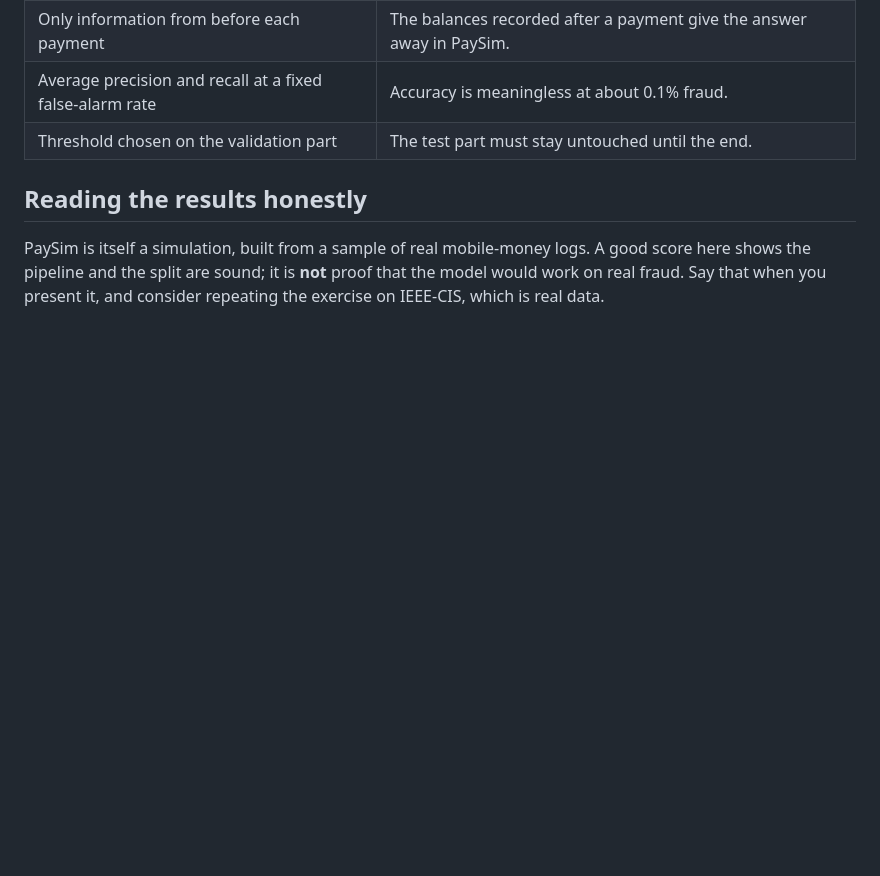
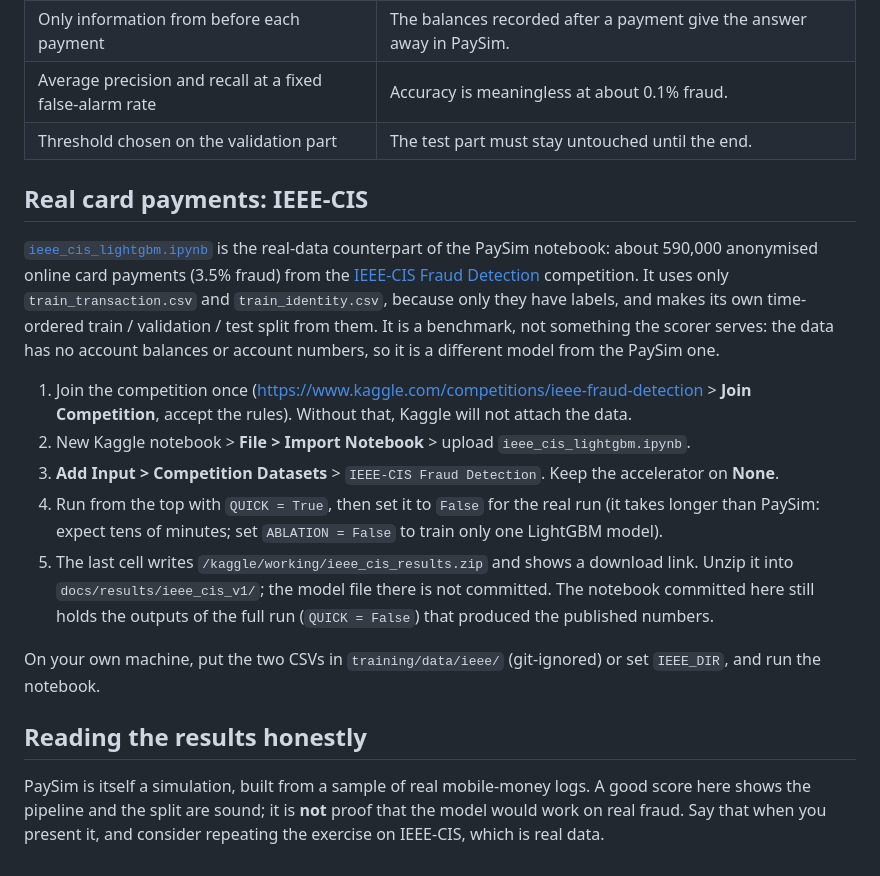
Before and after one commit to nguyenhoangkhang-2010/fraudradar-realtime-fraud-detection, a Markdown page: training/README.md, the part around the change. Rendered like a GitHub page; blank space fills up the shorter version.

```diff
--- a/training/README.md
+++ b/training/README.md
@@ -54,6 +54,26 @@ Outputs go to `work/`, which is git-ignored. Do not commit datasets or trained m
 | Average precision and recall at a fixed false-alarm rate | Accuracy is meaningless at about 0.1% fraud. |
 | Threshold chosen on the validation part | The test part must stay untouched until the end. |
 
+## Real card payments: IEEE-CIS
+
+[`ieee_cis_lightgbm.ipynb`](ieee_cis_lightgbm.ipynb) is the real-data counterpart of the PaySim notebook: about 590,000
+anonymised online card payments (3.5% fraud) from the [IEEE-CIS Fraud Detection](https://www.kaggle.com/competitions/ieee-fraud-detection)
+competition. It uses only `train_transaction.csv` and `train_identity.csv`, because only they have labels, and makes its
+own time-ordered train / validation / test split from them. It is a benchmark, not something the scorer serves: the data
+has no account balances or account numbers, so it is a different model from the PaySim one.
+
+1. Join the competition once (<https://www.kaggle.com/competitions/ieee-fraud-detection> > **Join Competition**, accept
+   the rules). Without that, Kaggle will not attach the data.
+2. New Kaggle notebook > **File > Import Notebook** > upload `ieee_cis_lightgbm.ipynb`.
+3. **Add Input > Competition Datasets** > `IEEE-CIS Fraud Detection`. Keep the accelerator on **None**.
+4. Run from the top with `QUICK = True`, then set it to `False` for the real run (it takes longer than PaySim:
+   expect tens of minutes; set `ABLATION = False` to train only one LightGBM model).
+5. The last cell writes `/kaggle/working/ieee_cis_results.zip` and shows a download link. Unzip it into
+   `docs/results/ieee_cis_v1/`; the model file there is not committed. The notebook committed here still holds the
+   outputs of the full run (`QUICK = False`) that produced the published numbers.
+
+On your own machine, put the two CSVs in `training/data/ieee/` (git-ignored) or set `IEEE_DIR`, and run the notebook.
+
 ## Reading the results honestly
 
 PaySim is itself a simulation, built from a sample of real mobile-money logs. A good score here shows the
```
Also changed, not shown: README.md (+44 -0 lines), docs/results/ieee_cis_v1/importance.png (added), docs/results/ieee_cis_v1/pr_curve.png (added), 6 other files.
